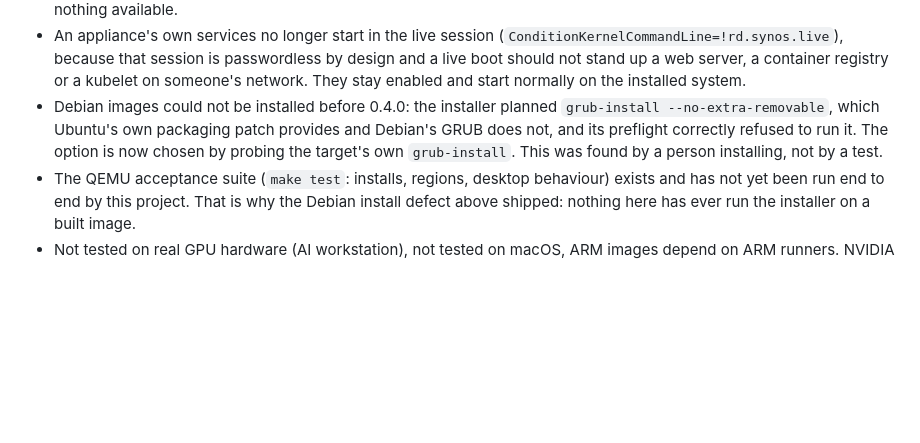
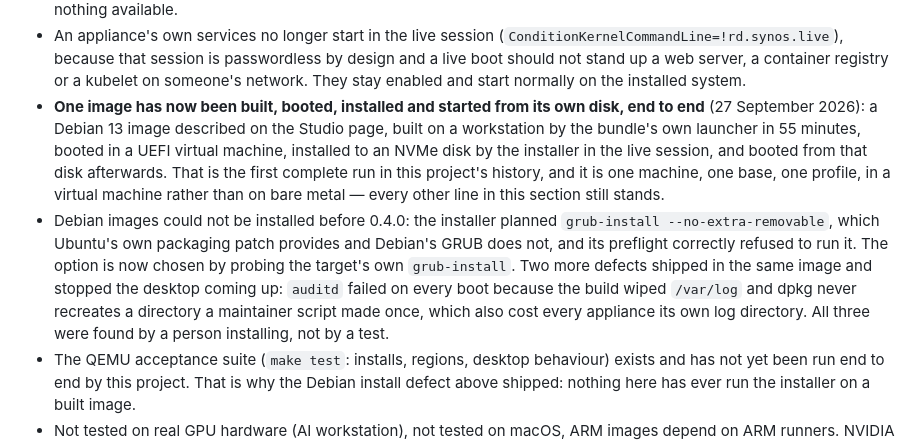
Before and after one commit to Synthot/SynOS-Studio, a Markdown page: README.md, the part around the change. Drawn GitHub-style; blank space fills up the shorter version.

Commit message:
Record the first end-to-end run, and what it does not cover
Built on a workstation from a Studio-described bundle by its own launcher in
55 minutes, booted in a UEFI virtual machine, installed to an NVMe disk, and
booted from that disk. First complete run in this project's history.

Stated with its limits in the same breath: one machine, one base, one profile,
a virtual machine rather than bare metal. The three defects that had to be
fixed to get there are named alongside it, including that all three were found
by a person installing rather than by any test here.

```diff
--- a/README.md
+++ b/README.md
@@ -138,11 +138,23 @@ Honest as of engine 0.4.0 (September 2026):
   passwordless by design and a live boot should not stand up a web server, a
   container registry or a kubelet on someone's network. They stay enabled and
   start normally on the installed system.
+- **One image has now been built, booted, installed and started from its own
+  disk, end to end** (27 September 2026): a Debian 13 image described on the
+  Studio page, built on a workstation by the bundle's own launcher in 55
+  minutes, booted in a UEFI virtual machine, installed to an NVMe disk by the
+  installer in the live session, and booted from that disk afterwards. That is
+  the first complete run in this project's history, and it is one machine, one
+  base, one profile, in a virtual machine rather than on bare metal — every
+  other line in this section still stands.
 - Debian images could not be installed before 0.4.0: the installer planned
   `grub-install --no-extra-removable`, which Ubuntu's own packaging patch
   provides and Debian's GRUB does not, and its preflight correctly refused to
   run it. The option is now chosen by probing the target's own `grub-install`.
-  This was found by a person installing, not by a test.
+  Two more defects shipped in the same image and stopped the desktop coming up:
+  `auditd` failed on every boot because the build wiped `/var/log` and dpkg
+  never recreates a directory a maintainer script made once, which also cost
+  every appliance its own log directory. All three were found by a person
+  installing, not by a test.
 - The QEMU acceptance suite (`make test`: installs, regions, desktop
   behaviour) exists and has not yet been run end to end by this project.
   That is why the Debian install defect above shipped: nothing here has ever
```
